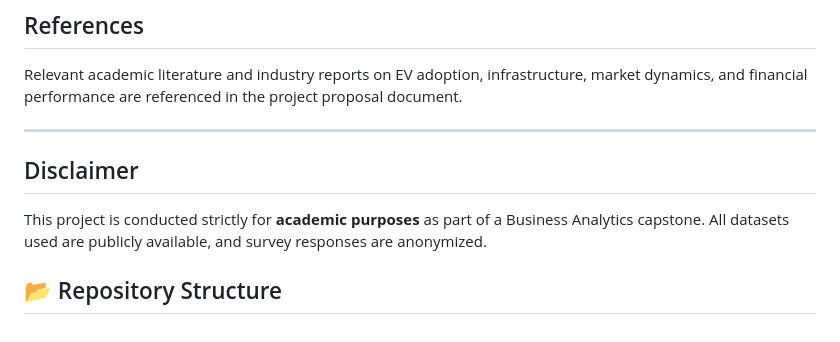
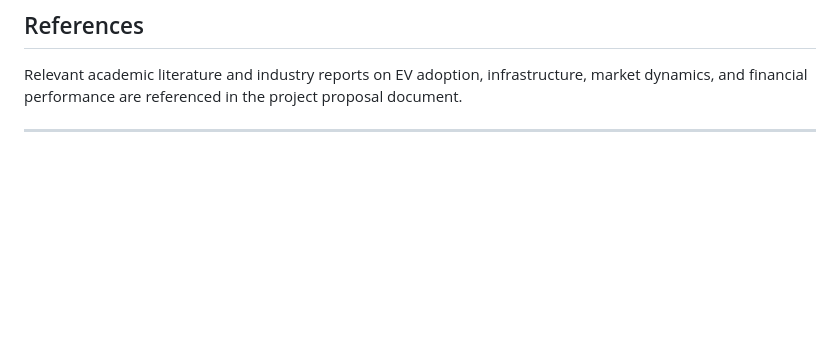
Before and after one commit to AnanthaRam-GS/eVehicle-adoption-analytics, a Markdown page: README.md, the part around the change. Drawn GitHub-style; blank space fills up the shorter version.

Commit message:
Removed redundant disclaimer from README
Removed the disclaimer section from the README.

```diff
--- a/README.md
+++ b/README.md
@@ -96,10 +96,3 @@ The analysis is performed using **Python**, with libraries such as Pandas, NumPy
 Relevant academic literature and industry reports on EV adoption, infrastructure, market dynamics, and financial performance are referenced in the project proposal document.
 
 ---
-
-## Disclaimer
-
-This project is conducted strictly for **academic purposes** as part of a Business Analytics capstone. All datasets used are publicly available, and survey responses are anonymized.
-
-
-## 📂 Repository Structure
```
